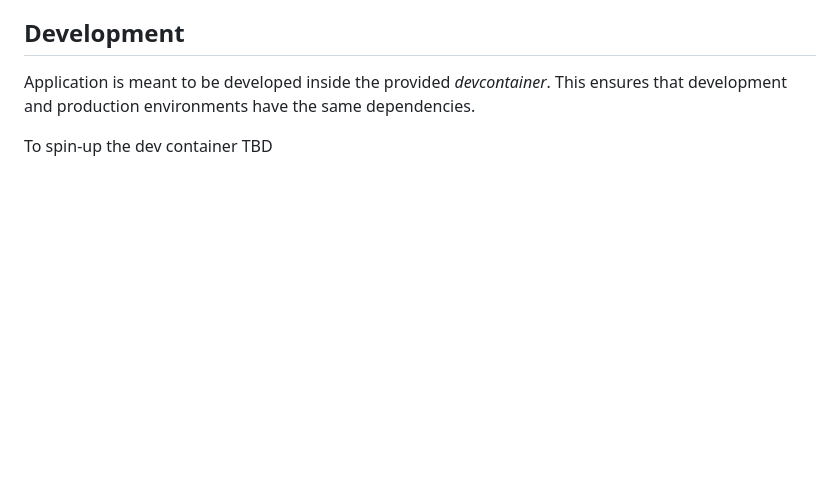
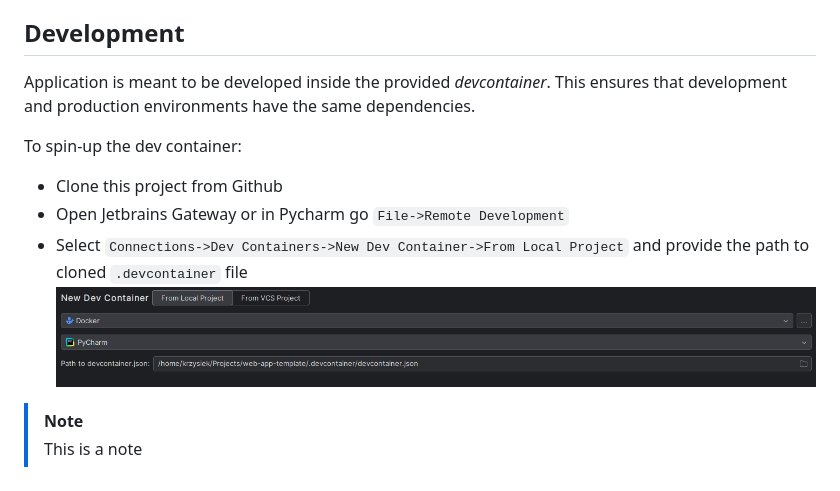
Before and after one commit to kszczupak/web-app-template, a Markdown page: README.md, the part around the change. Rendered like a GitHub page; pictures changed too: docs/create_devcontainer.png (added); blank space fills up the shorter version.

```diff
--- a/README.md
+++ b/README.md
@@ -23,4 +23,11 @@ Read more about this approach [here](https://www.lorenstew.art/blog/eta-htmx-lit
 
 Application is meant to be developed inside the provided *devcontainer*. This ensures that development and production environments have the same dependencies.
 
-To spin-up the dev container TBD
+To spin-up the dev container:
+- Clone this project from Github
+- Open Jetbrains Gateway or in Pycharm go `File->Remote Development`
+- Select `Connections->Dev Containers->New Dev Container->From Local Project` and provide the path to cloned `.devcontainer` file
+![create_devcontainer.png](docs/create_devcontainer.png)
+
+> [!NOTE]
+> This is a note
```
